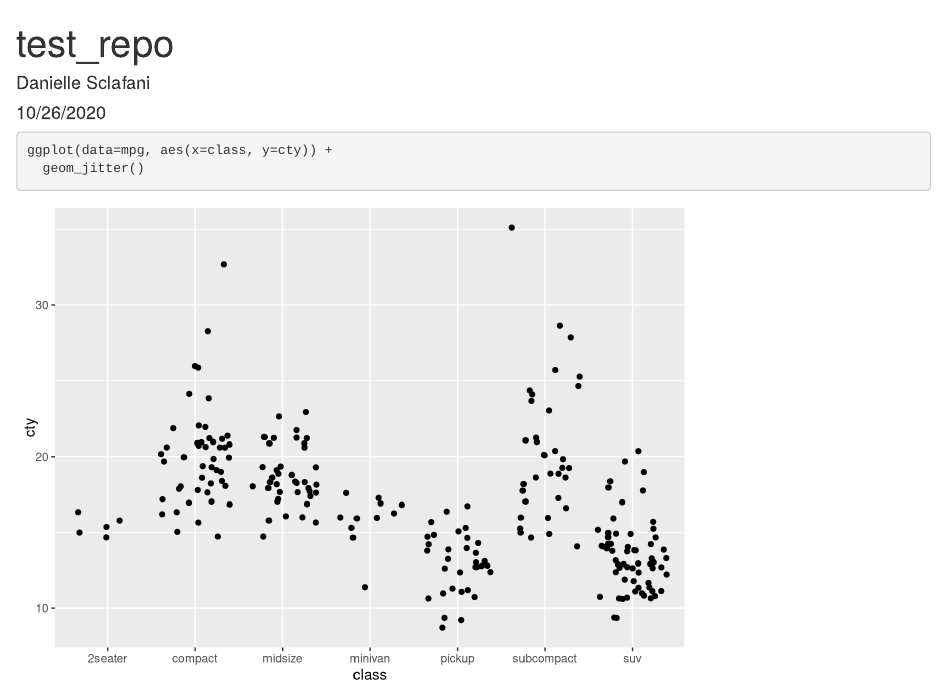
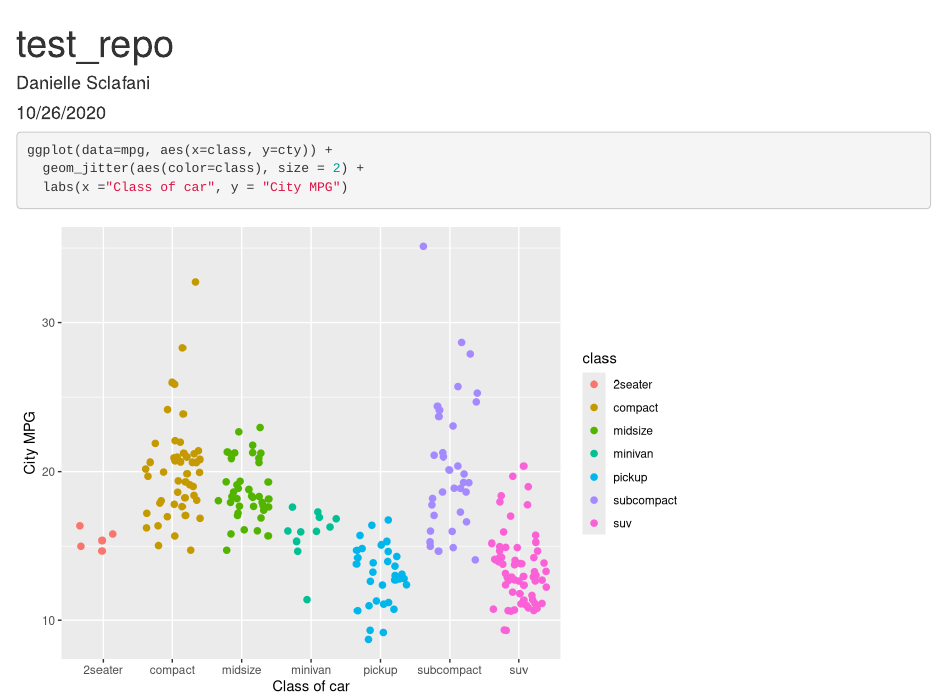
Before and after one commit to dsclafani/test-repo, an R Markdown document (lab_week_4_mpg_doc.Rmd): the page in a window 1100 px wide, from its top. Rendered offline with R 4.5, knitr and Pandoc, with nearby package versions; code that draws random numbers runs with fixed seeds of ours.

Commit message:
updated jitterplot

````diff
--- a/lab_week_4_mpg_doc.Rmd
+++ b/lab_week_4_mpg_doc.Rmd
@@ -12,5 +12,6 @@ library(tidyverse)
 
 ```{r}
 ggplot(data=mpg, aes(x=class, y=cty)) +
-  geom_jitter()
+  geom_jitter(aes(color=class), size = 2) +
+  labs(x ="Class of car", y = "City MPG")
 ```
````
Also changed, not shown: lab_week_4_mpg_doc.html.
